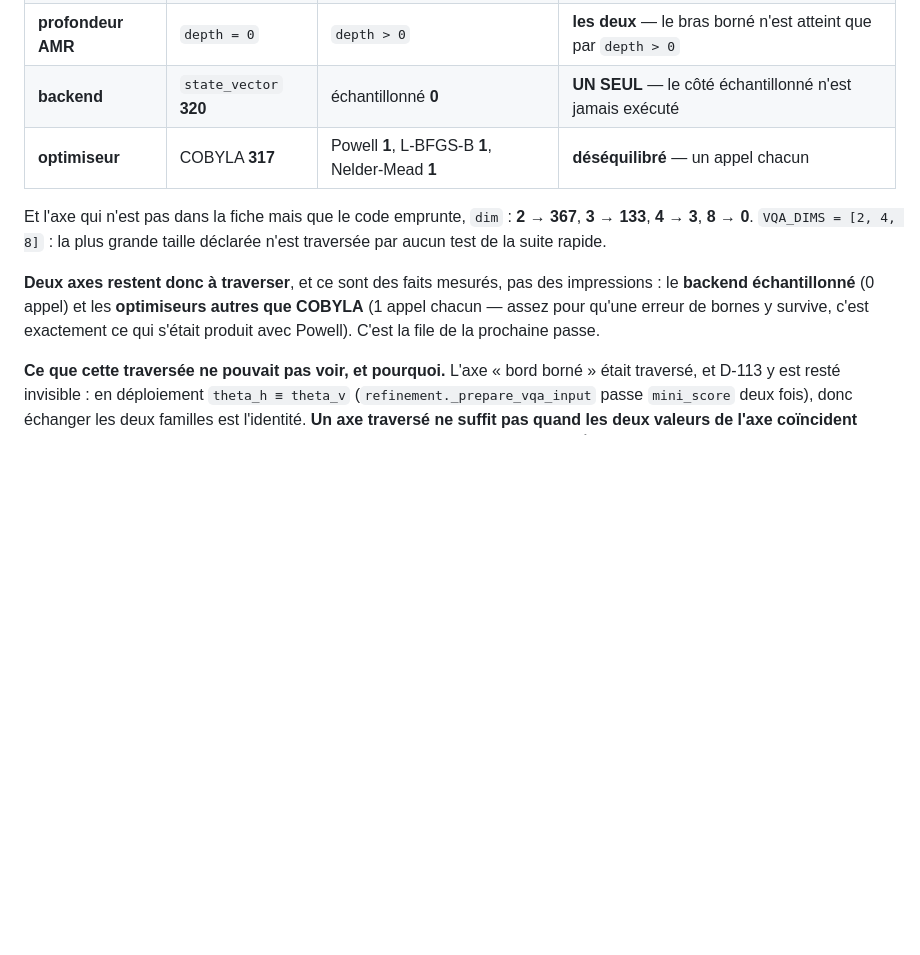
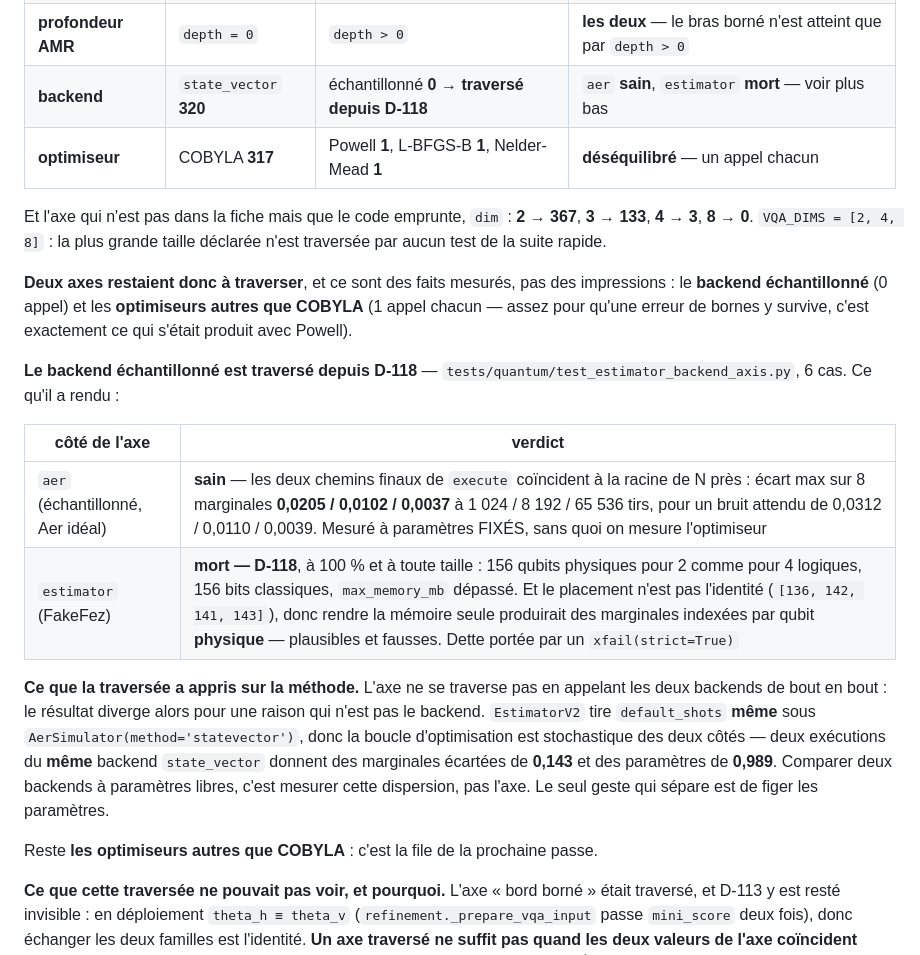
Before and after one commit to armandld/BA_Proj, a Markdown page: docs/COUVERTURE.md, the part around the change. Rendered like a GitHub page; blank space fills up the shorter version.

Commit message:
COUVERTURE.md : l'axe backend est traverse, et ce que sa traversee apprend sur la methode

```diff
--- a/docs/COUVERTURE.md
+++ b/docs/COUVERTURE.md
@@ -2025,18 +2025,38 @@ Les sept axes de la fiche, et ce que la suite emprunte vraiment :
 | **Hamiltonien** | non nul **318** | nul **2** | **les deux** |
 | **warm start** | absent **315** | présent **5** | **les deux** |
 | **profondeur AMR** | `depth = 0` | `depth > 0` | **les deux** — le bras borné n'est atteint que par `depth > 0` |
-| **backend** | `state_vector` **320** | échantillonné **0** | **UN SEUL** — le côté échantillonné n'est jamais exécuté |
+| **backend** | `state_vector` **320** | échantillonné **0** → **traversé depuis D-118** | `aer` **sain**, `estimator` **mort** — voir plus bas |
 | **optimiseur** | COBYLA **317** | Powell **1**, L-BFGS-B **1**, Nelder-Mead **1** | **déséquilibré** — un appel chacun |
 
 Et l'axe qui n'est pas dans la fiche mais que le code emprunte, `dim` :
 **2 → 367**, **3 → 133**, **4 → 3**, **8 → 0**. `VQA_DIMS = [2, 4, 8]` : la
 plus grande taille déclarée n'est traversée par aucun test de la suite rapide.
 
-**Deux axes restent donc à traverser**, et ce sont des faits mesurés, pas des
-impressions : le **backend échantillonné** (0 appel) et les **optimiseurs
-autres que COBYLA** (1 appel chacun — assez pour qu'une erreur de bornes y
-survive, c'est exactement ce qui s'était produit avec Powell). C'est la file
-de la prochaine passe.
+**Deux axes restaient donc à traverser**, et ce sont des faits mesurés, pas
+des impressions : le **backend échantillonné** (0 appel) et les
+**optimiseurs autres que COBYLA** (1 appel chacun — assez pour qu'une erreur
+de bornes y survive, c'est exactement ce qui s'était produit avec Powell).
+
+**Le backend échantillonné est traversé depuis D-118** —
+`tests/quantum/test_estimator_backend_axis.py`, 6 cas. Ce qu'il a rendu :
+
+| côté de l'axe | verdict |
+|---|---|
+| `aer` (échantillonné, Aer idéal) | **sain** — les deux chemins finaux de `execute` coïncident à la racine de N près : écart max sur 8 marginales **0,0205 / 0,0102 / 0,0037** à 1 024 / 8 192 / 65 536 tirs, pour un bruit attendu de 0,0312 / 0,0110 / 0,0039. Mesuré à paramètres FIXÉS, sans quoi on mesure l'optimiseur |
+| `estimator` (FakeFez) | **mort — D-118**, à 100 % et à toute taille : 156 qubits physiques pour 2 comme pour 4 logiques, 156 bits classiques, `max_memory_mb` dépassé. Et le placement n'est pas l'identité (`[136, 142, 141, 143]`), donc rendre la mémoire seule produirait des marginales indexées par qubit **physique** — plausibles et fausses. Dette portée par un `xfail(strict=True)` |
+
+**Ce que la traversée a appris sur la méthode.** L'axe ne se traverse pas en
+appelant les deux backends de bout en bout : le résultat diverge alors pour
+une raison qui n'est pas le backend. `EstimatorV2` tire `default_shots`
+**même** sous `AerSimulator(method='statevector')`, donc la boucle
+d'optimisation est stochastique des deux côtés — deux exécutions du **même**
+backend `state_vector` donnent des marginales écartées de **0,143** et des
+paramètres de **0,989**. Comparer deux backends à paramètres libres, c'est
+mesurer cette dispersion, pas l'axe. Le seul geste qui sépare est de figer
+les paramètres.
+
+Reste **les optimiseurs autres que COBYLA** : c'est la file de la prochaine
+passe.
 
 **Ce que cette traversée ne pouvait pas voir, et pourquoi.** L'axe « bord
 borné » était traversé, et D-113 y est resté invisible : en déploiement
```
